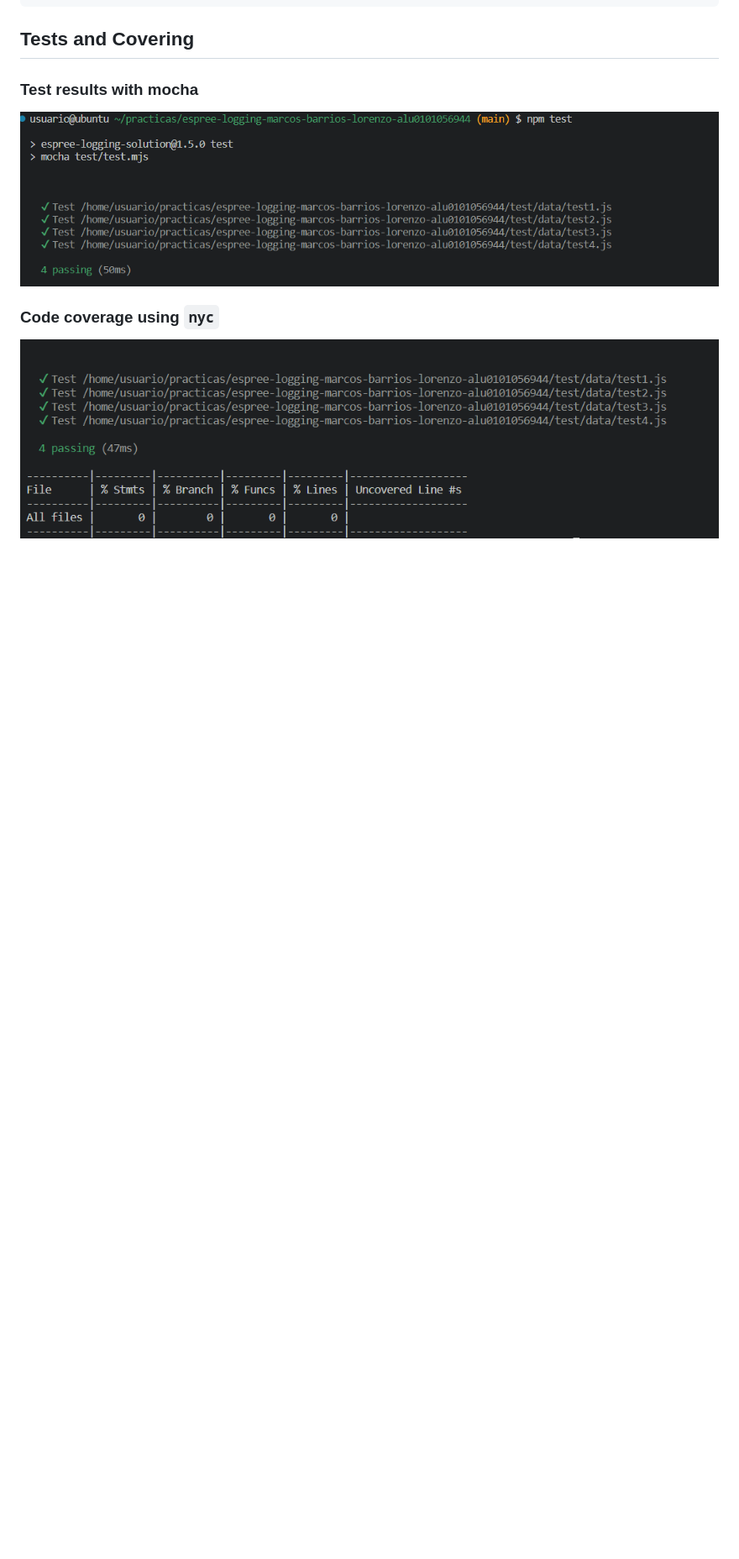
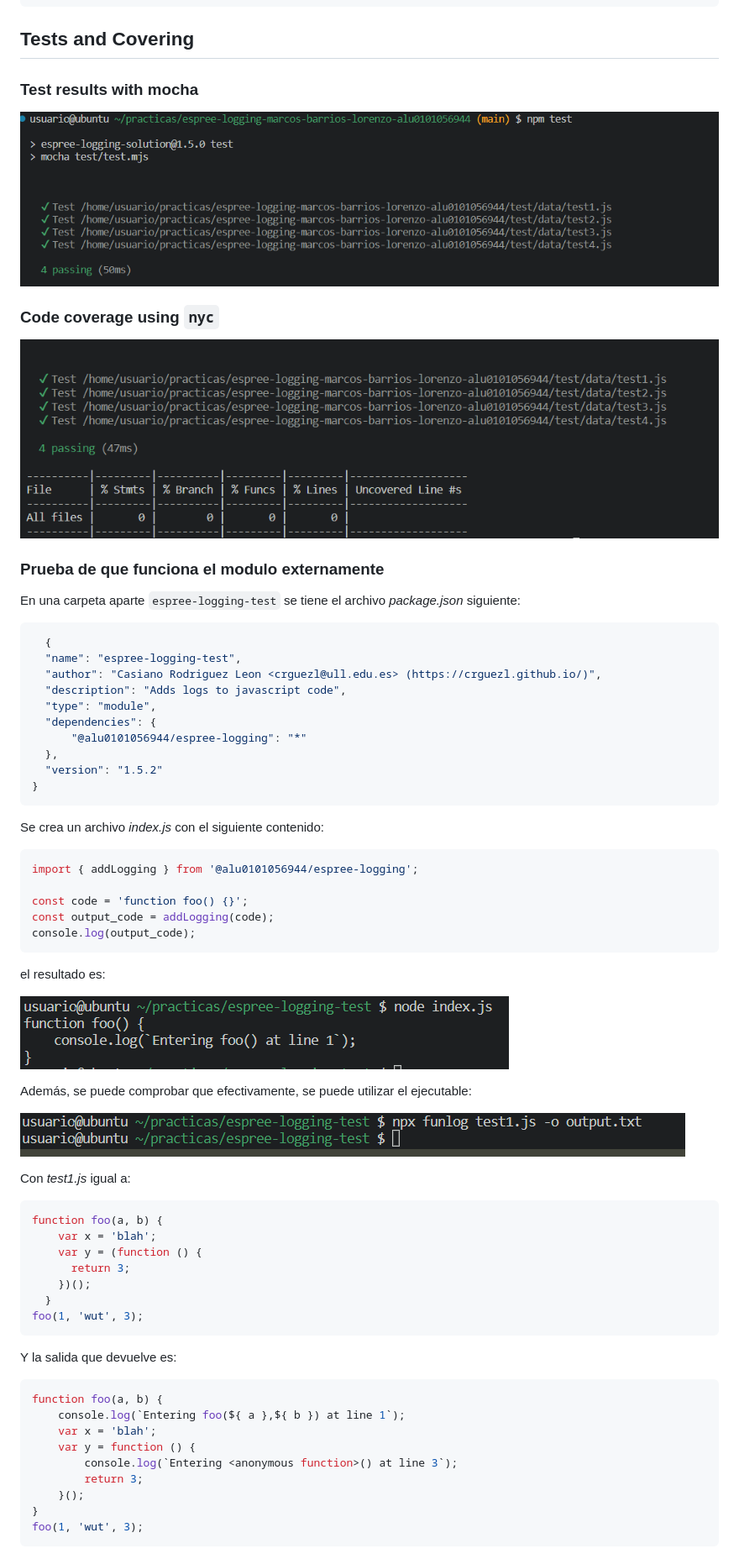
Before and after one commit to ULL-ESIT-PL-2223/espree-logging-marcos-barrios-lorenzo-alu0101056944, a Markdown page: README.md, the part around the change. Shown: that part at 84% size. Rendered like a GitHub page; pictures changed too: docs/resultado_modulo.PNG (added), docs/se puede usar el ejecutable.PNG (added); blank space fills up the shorter version.

Commit message:
Documentado en README la prueba del modulo ya publicado

````diff
--- a/README.md
+++ b/README.md
@@ -152,3 +152,64 @@ const ast = espree.parse(code, {ecmaVersion: 6, loc: true /* activamos el objeto
 ### Code coverage using <code>nyc</code>
 
 ![nyc result](docs/nyc.PNG)
+
+### Prueba de que funciona el modulo externamente
+
+En una carpeta aparte <code>espree-logging-test</code> se tiene el archivo *package.json* siguiente:
+
+```json
+  {
+  "name": "espree-logging-test",
+  "author": "Casiano Rodriguez Leon <crguezl@ull.edu.es> (https://crguezl.github.io/)",
+  "description": "Adds logs to javascript code",
+  "type": "module",
+  "dependencies": {
+      "@alu0101056944/espree-logging": "*"
+  },
+  "version": "1.5.2"
+}
+```
+
+Se crea un archivo *index.js* con el siguiente contenido:
+
+```js
+import { addLogging } from '@alu0101056944/espree-logging';
+
+const code = 'function foo() {}';
+const output_code = addLogging(code);
+console.log(output_code);
+```
+
+el resultado es:
+
+![resultado uso modulo externo](docs/resultado_modulo.PNG)
+
+Además, se puede comprobar que efectivamente, se puede utilizar el ejecutable:
+
+![uso ejecutable](docs/se%20puede%20usar%20el%20ejecutable.PNG)
+
+Con *test1.js* igual a:
+
+```js
+function foo(a, b) {
+    var x = 'blah';
+    var y = (function () {
+      return 3;
+    })();
+  }
+foo(1, 'wut', 3);
+```
+
+Y la salida que devuelve es:
+
+```js
+function foo(a, b) {
+    console.log(`Entering foo(${ a },${ b }) at line 1`);
+    var x = 'blah';
+    var y = function () {
+        console.log(`Entering <anonymous function>() at line 3`);
+        return 3;
+    }();
+}
+foo(1, 'wut', 3);
+```
````
